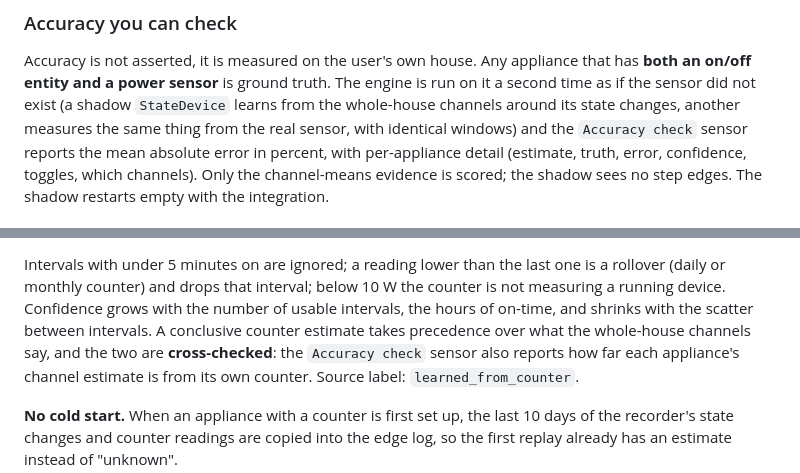
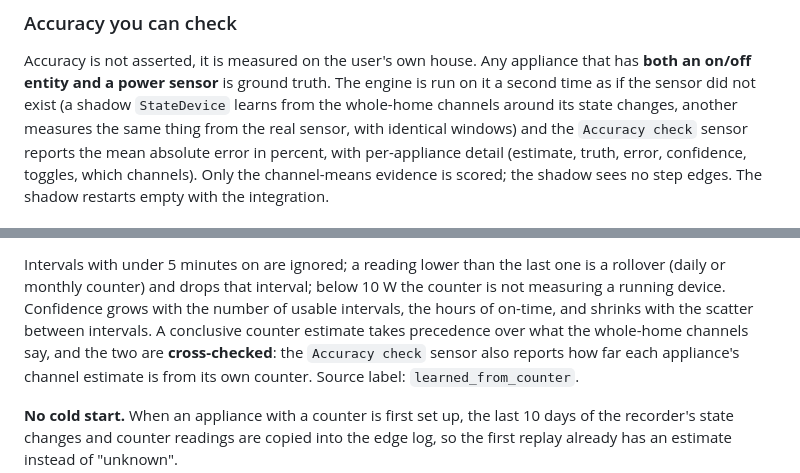
Before and after one commit to fdaneluzzi/wattsplit, a Markdown page: docs/ARCHITECTURE.md, 2 parts joined by grey strips. Drawn GitHub-style.

```diff
--- a/docs/ARCHITECTURE.md
+++ b/docs/ARCHITECTURE.md
@@ -155,7 +155,7 @@ actually tested on.
 Accuracy is not asserted, it is measured on the user's own house. Any appliance
 that has **both an on/off entity and a power sensor** is ground truth. The
 engine is run on it a second time as if the sensor did not exist (a shadow
-`StateDevice` learns from the whole-house channels around its state changes,
+`StateDevice` learns from the whole-home channels around its state changes,
 another measures the same thing from the real sensor, with identical windows)
 and the `Accuracy check` sensor reports the mean absolute error in percent,
 with per-appliance detail (estimate, truth, error, confidence, toggles, which
@@ -183,7 +183,7 @@ is a rollover (daily or monthly counter) and drops that interval; below 10 W the
 counter is not measuring a running device. Confidence grows with the number of
 usable intervals, the hours of on-time, and shrinks with the scatter between
 intervals. A conclusive counter estimate takes precedence over what the
-whole-house channels say, and the two are **cross-checked**: the `Accuracy check`
+whole-home channels say, and the two are **cross-checked**: the `Accuracy check`
 sensor also reports how far each appliance's channel estimate is from its own
 counter. Source label: `learned_from_counter`.
 
```
Also changed, not shown: other parts of docs/ARCHITECTURE.md (+3 -3 lines), CHANGELOG.md (+1 -1 lines), README.md (+4 -4 lines), docs/img/how-it-works.png, 13 other files.
